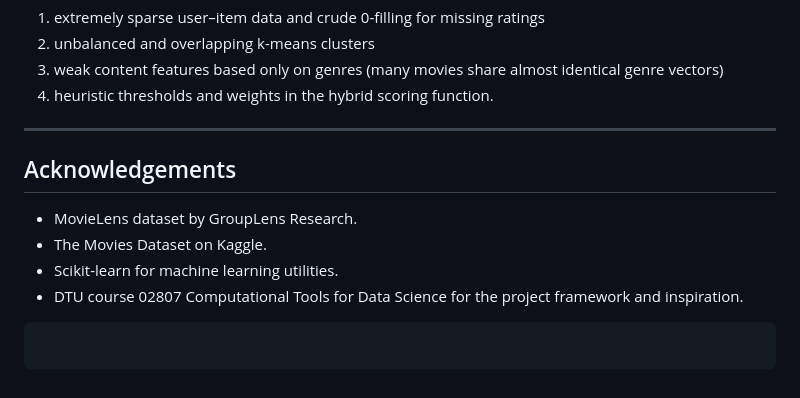
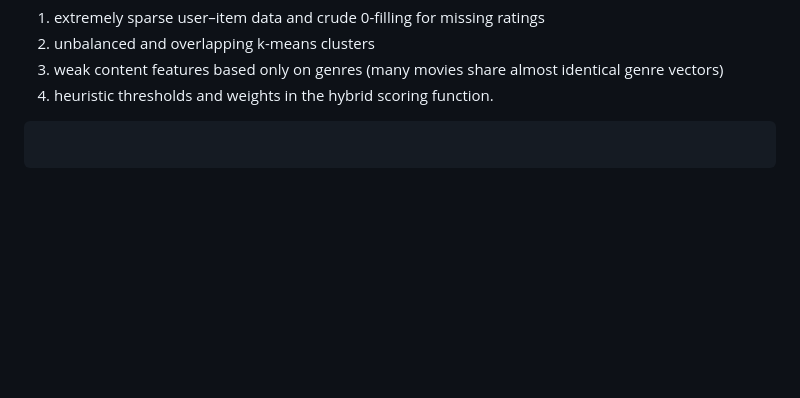
Before and after one commit to basharbd/02807-ctds-hybrid-movie-recommender, a Markdown page: README.md, the part around the change. Drawn GitHub-style; blank space fills up the shorter version.

Commit message:
Remove acknowledgements from README
Removed acknowledgements section from README.

```diff
--- a/README.md
+++ b/README.md
@@ -144,14 +144,7 @@ The current hybrid approach performs significantly worse, mainly due to:
 3.  weak content features based only on genres (many movies share almost identical genre vectors)
 4.  heuristic thresholds and weights in the hybrid scoring function.
 
------
 
-## Acknowledgements
-
-  * MovieLens dataset by GroupLens Research.
-  * The Movies Dataset on Kaggle.
-  * Scikit-learn for machine learning utilities.
-  * DTU course 02807 Computational Tools for Data Science for the project framework and inspiration.
 
 <!-- end list -->
 
```
